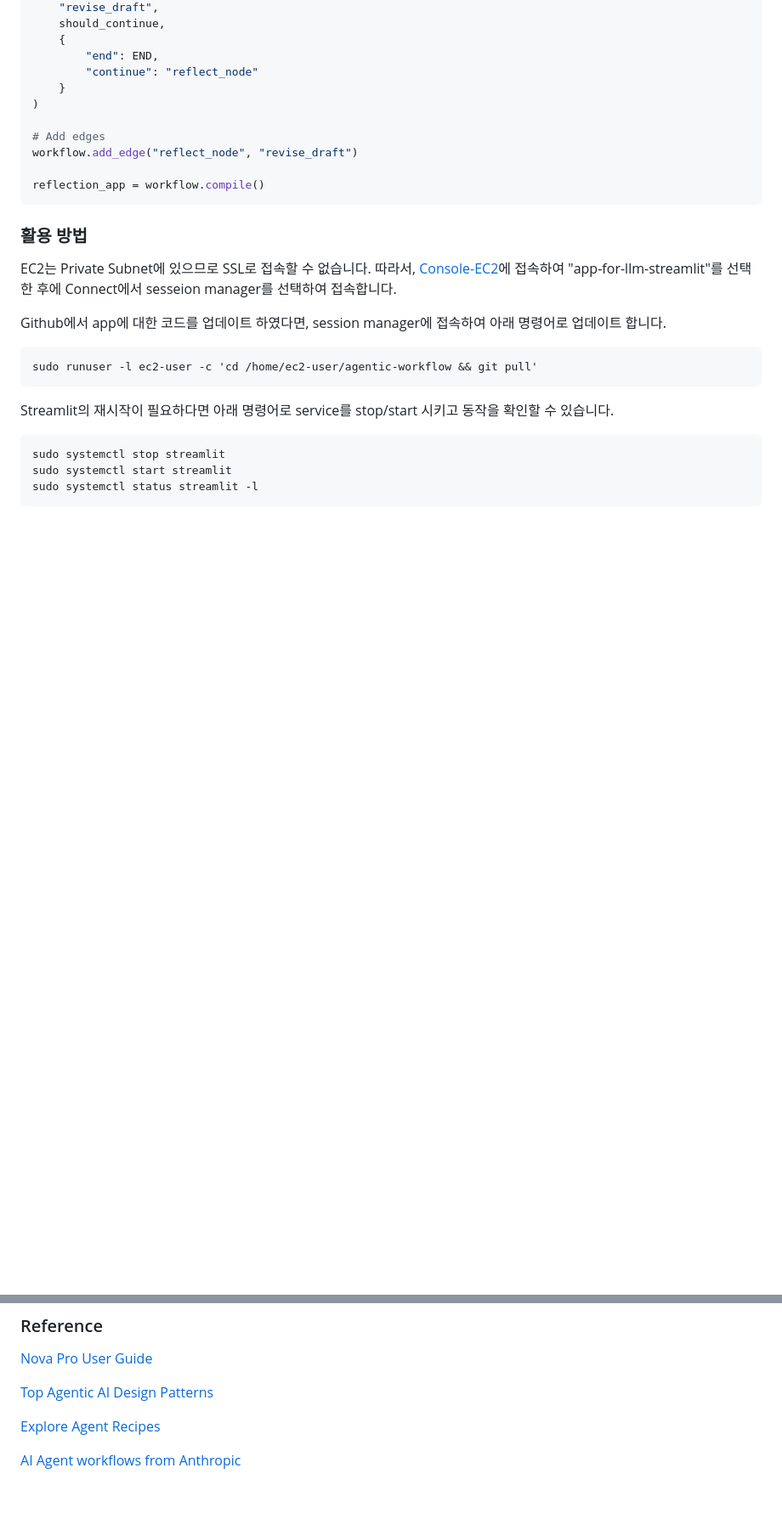
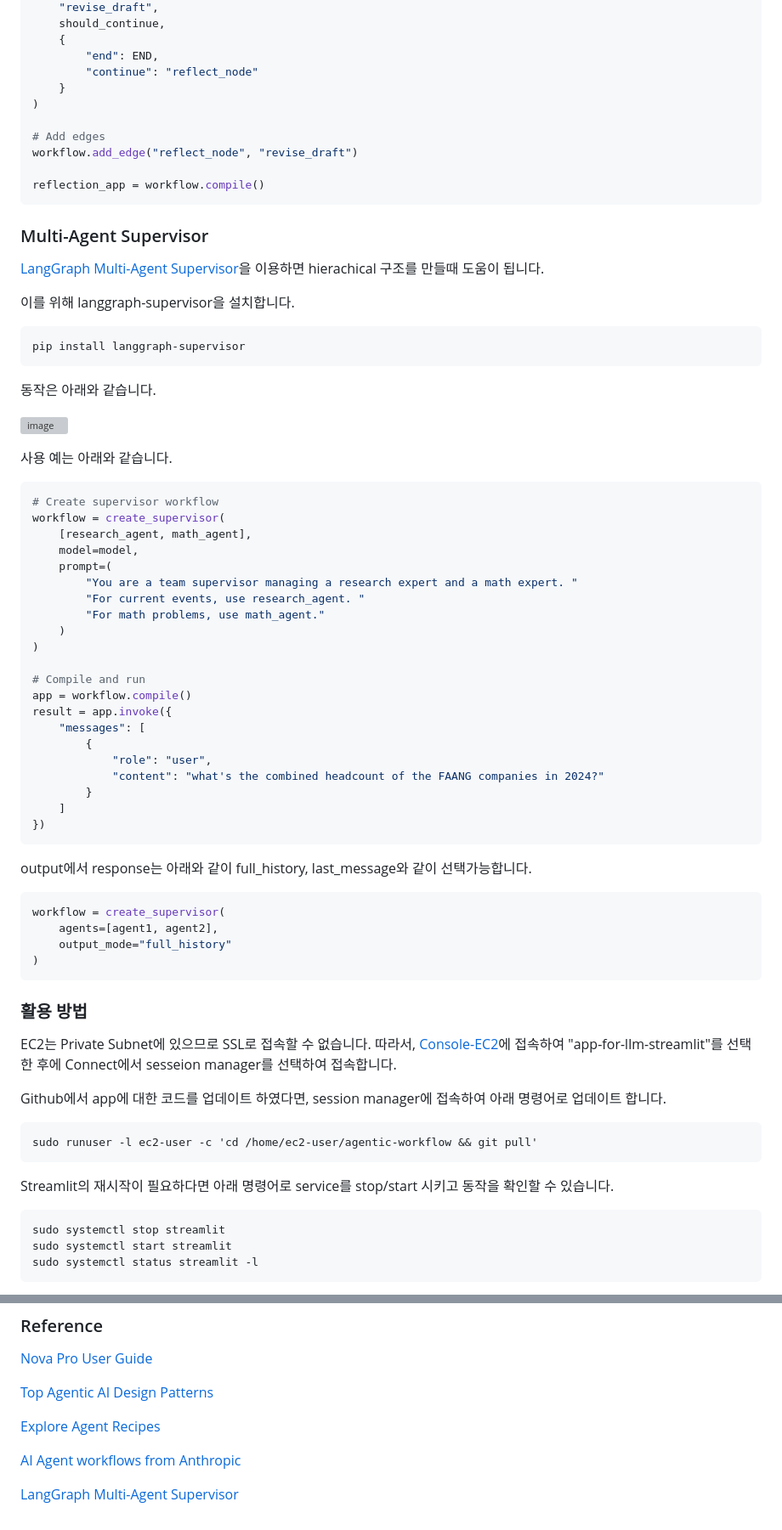
Before and after one commit to kyopark2014/agentic-workflow, a Markdown page: README.md, 2 parts joined by grey strips. Shown at 85% size. GitHub-like rendering; blank space fills up the shorter version; grey boxes are pictures that could not be loaded.

````diff
--- a/README.md
+++ b/README.md
@@ -525,6 +525,54 @@ workflow.add_edge("reflect_node", "revise_draft")
 reflection_app = workflow.compile()
 ```
 
+### Multi-Agent Supervisor
+
+[LangGraph Multi-Agent Supervisor](https://github.com/langchain-ai/langgraph-supervisor)을 이용하면 hierachical 구조를 만들때 도움이 됩니다.
+
+이를 위해 langgraph-supervisor을 설치합니다.
+
+```text
+pip install langgraph-supervisor
+```
+
+동작은 아래와 같습니다.
+
+![image](https://github.com/user-attachments/assets/b7ec2913-804b-4b4a-a1a9-d972ddb9a591)
+
+사용 예는 아래와 같습니다.
+
+```python
+# Create supervisor workflow
+workflow = create_supervisor(
+    [research_agent, math_agent],
+    model=model,
+    prompt=(
+        "You are a team supervisor managing a research expert and a math expert. "
+        "For current events, use research_agent. "
+        "For math problems, use math_agent."
+    )
+)
+
+# Compile and run
+app = workflow.compile()
+result = app.invoke({
+    "messages": [
+        {
+            "role": "user",
+            "content": "what's the combined headcount of the FAANG companies in 2024?"
+        }
+    ]
+})
+```
+
+output에서 response는 아래와 같이 full_history, last_message와 같이 선택가능합니다.
+
+```python
+workflow = create_supervisor(
+    agents=[agent1, agent2],
+    output_mode="full_history"
+)
+```
 
 
 ### 활용 방법
@@ -645,3 +693,5 @@ RAG를 테스트 하였을때에 사용한 "Bedrock Agent와 S3를 비교해 주
 [Explore Agent Recipes](https://www.agentrecipes.com/)
 
 [AI Agent workflows from Anthropic](https://www.linkedin.com/posts/rakeshgohel01_these-ai-agent-workflows-from-anthropic-can-activity-7294724354221776897-pILx/?utm_source=share&utm_medium=member_android)
+
+[LangGraph Multi-Agent Supervisor](https://github.com/langchain-ai/langgraph-supervisor)
````
